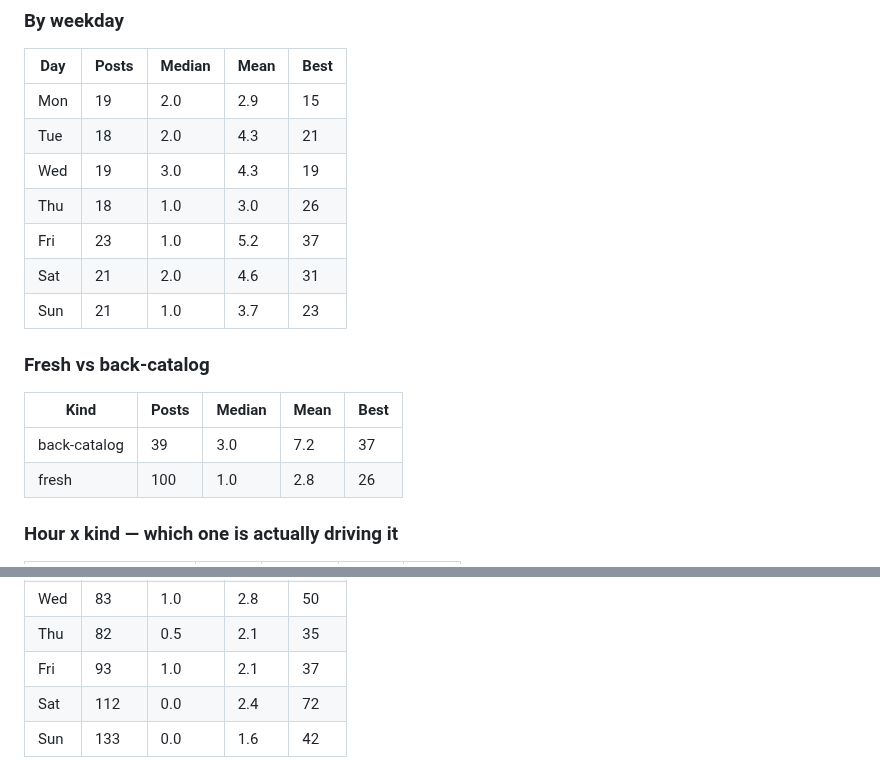
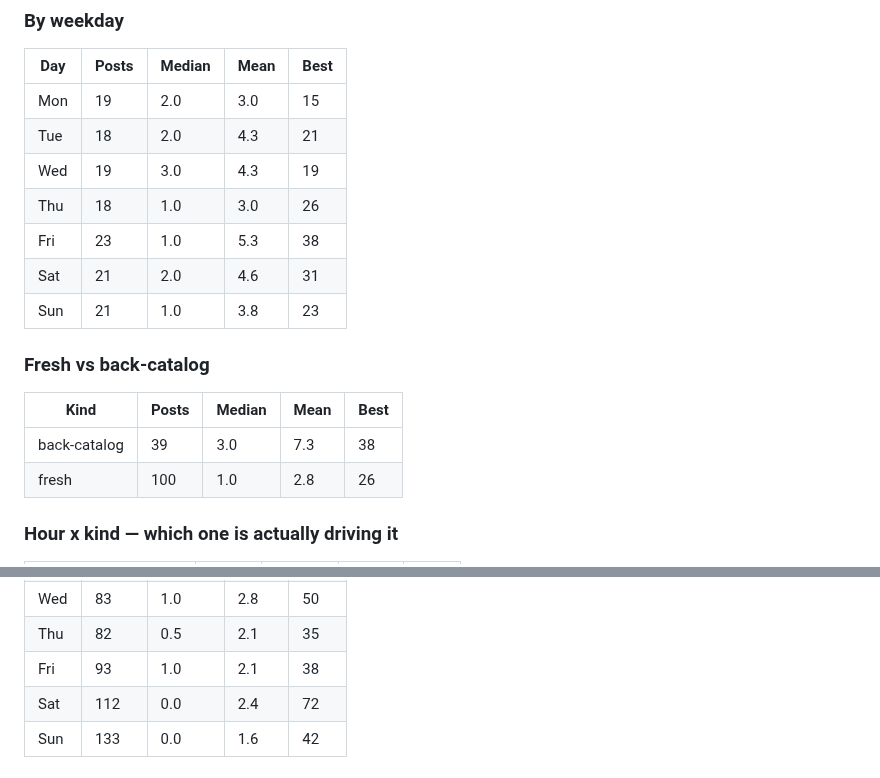
Before and after one commit to step427/dadhax-reels, a Markdown page: stats/README.md, 2 parts joined by grey strips. Rendered like a GitHub page.

Commit message:
Stats snapshot

```diff
--- a/stats/README.md
+++ b/stats/README.md
@@ -36,19 +36,19 @@ The only posts whose hour the publisher actually chose — so the only ones that
 
 | Day | Posts | Median | Mean | Best |
 |---|---|---|---|---|
-| Mon | 19 | 2.0 | 2.9 | 15 |
+| Mon | 19 | 2.0 | 3.0 | 15 |
 | Tue | 18 | 2.0 | 4.3 | 21 |
 | Wed | 19 | 3.0 | 4.3 | 19 |
 | Thu | 18 | 1.0 | 3.0 | 26 |
-| Fri | 23 | 1.0 | 5.2 | 37 |
+| Fri | 23 | 1.0 | 5.3 | 38 |
 | Sat | 21 | 2.0 | 4.6 | 31 |
-| Sun | 21 | 1.0 | 3.7 | 23 |
+| Sun | 21 | 1.0 | 3.8 | 23 |
 
 ### Fresh vs back-catalog
 
 | Kind | Posts | Median | Mean | Best |
 |---|---|---|---|---|
-| back-catalog | 39 | 3.0 | 7.2 | 37 |
+| back-catalog | 39 | 3.0 | 7.3 | 38 |
 | fresh | 100 | 1.0 | 2.8 | 26 |
 
 ### Hour x kind — which one is actually driving it
@@ -121,7 +121,7 @@ Mostly Nick posting by hand at whatever hour he was free, going back to 2024. Us
 | Tue | 67 | 0.0 | 2.0 | 21 |
 | Wed | 83 | 1.0 | 2.8 | 50 |
 | Thu | 82 | 0.5 | 2.1 | 35 |
-| Fri | 93 | 1.0 | 2.1 | 37 |
+| Fri | 93 | 1.0 | 2.1 | 38 |
 | Sat | 112 | 0.0 | 2.4 | 72 |
 | Sun | 133 | 0.0 | 1.6 | 42 |
 
```
Also changed, not shown: other parts of stats/README.md (+11 -11 lines), stats/CRAFT.md (+31 -31 lines).
